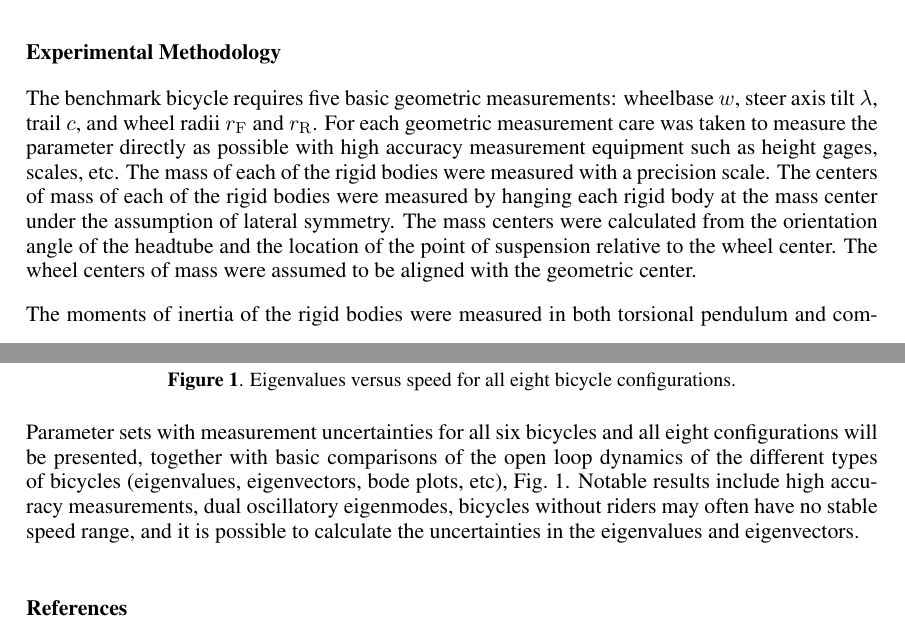
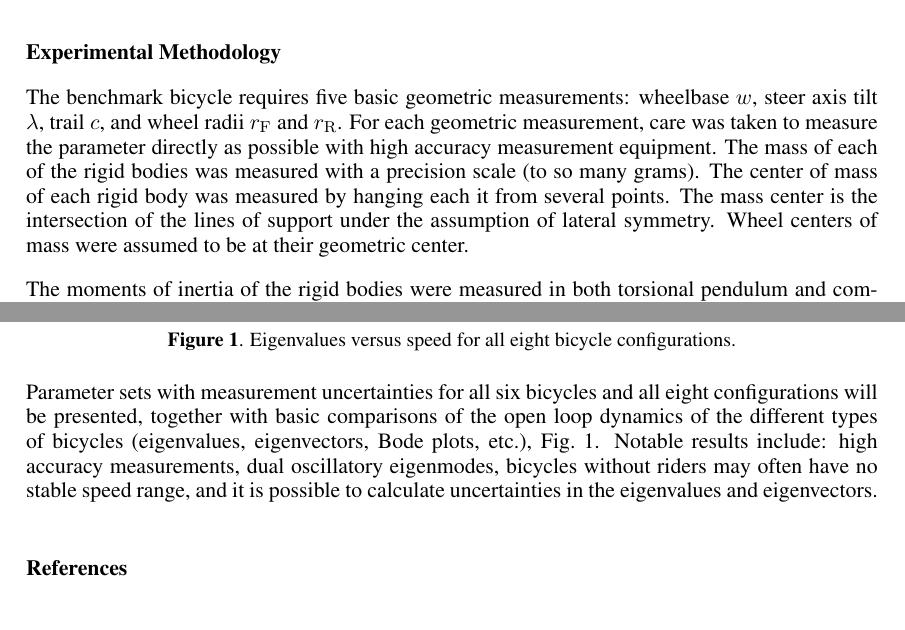
Before and after one commit to moorepants/PhysicalParameters, a LaTeX document (BMD2010/PhysicalParameters/MooreHubbardSchwabKooijman_abstract.tex): two parts of pages 1 and 2 of 2, joined at a grey line, cut so that both start at the same text. Compiled offline with pdfLaTeX.

Commit message:
worked on hubbard's comment

```diff
--- a/BMD2010/PhysicalParameters/MooreHubbardSchwabKooijman_abstract.tex
+++ b/BMD2010/PhysicalParameters/MooreHubbardSchwabKooijman_abstract.tex
@@ -59,15 +59,14 @@ in the headtube 180 degrees for larger trail.
 \section*{Experimental Methodology}
 The benchmark bicycle requires five basic geometric measurements: wheelbase
 $w$, steer axis tilt $\lambda$, trail $c$, and wheel radii $r_\mathrm{F}$
-and $r_\mathrm{R}$. For each geometric measurement care was taken to measure
-the parameter directly as possible with high accuracy measurement equipment
-such as height gages, scales, etc. The mass of each of the rigid bodies were
-measured with a precision scale. The centers of mass of each of the rigid
-bodies were measured by hanging each rigid body at the mass center under the
-assumption of lateral symmetry. The mass centers were calculated from the
-orientation angle of the headtube and the location of the point of suspension
-relative to the wheel center. The wheel centers of mass were assumed to be
-aligned with the geometric center.
+and $r_\mathrm{R}$. For each geometric measurement, care was taken to measure
+the parameter directly as possible with high accuracy measurement equipment.
+The mass of each of the rigid bodies was
+measured with a precision scale (to so many grams). The center of mass of each rigid
+body was measured by hanging each it from several points. The mass
+center is the intersection of the lines of support under the
+assumption of lateral symmetry. Wheel centers of mass were assumed to be
+at their geometric center.
 
 The moments of inertia of the rigid bodies were measured in both torsional
 pendulum and compound pendulum configurations. Again the assumed symmetry of the
```
Also changed, not shown: BMD2010/PhysicalParameters/MooreHubbardSchwabKooijman_abstract.tex (29 more changed lines).
